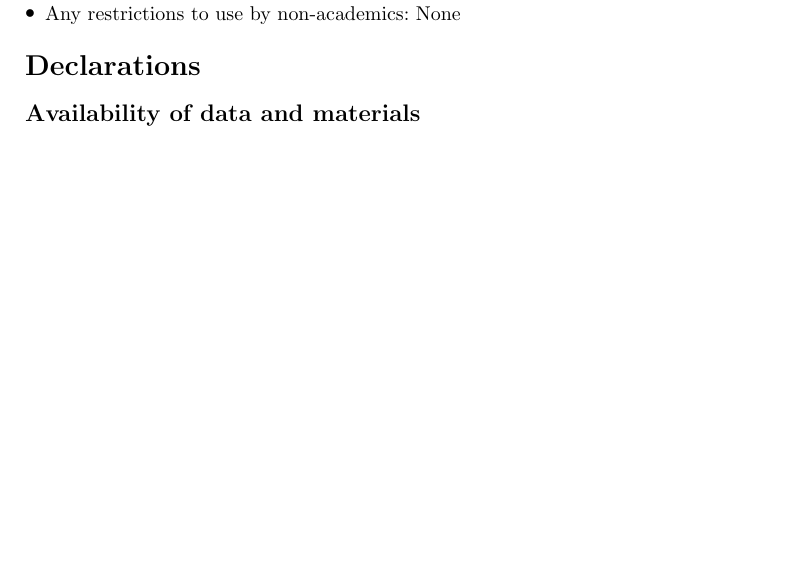
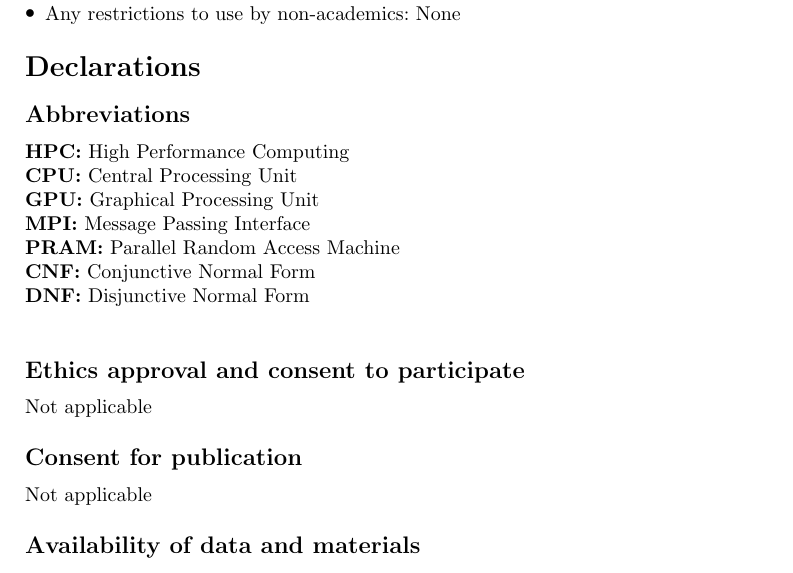
Before and after one commit to asmelko/mabossg-paper, a LaTeX paper (Article.tex): part of page 14 of 16 before the commit and part of page 14 of 17 after it, cut so that both start at the same text, the shorter picture padded with empty space. Compiled offline with pdfLaTeX.

Commit message:
Added abreviations, ethics aproval, consent for publication

```diff
--- a/Article.tex
+++ b/Article.tex
@@ -494,6 +494,20 @@ In the long term, easier optimization paths might lead to sufficiently good resu
 \section*{Declarations}
 
 % Some journals require declarations to be submitted in a standardised format. Please check the Instructions for Authors of the journal to which you are submitting to see if you need to complete this section. If yes, your manuscript must contain the following sections under the heading `Declarations':
+\subsection*{Abbreviations}
+\textbf{HPC:} High Performance Computing\\
+\textbf{CPU:} Central Processing Unit\\
+\textbf{GPU:} Graphical Processing Unit\\
+\textbf{MPI:} Message Passing Interface\\
+\textbf{PRAM:} Parallel Random Access Machine\\
+\textbf{CNF:} Conjunctive Normal Form\\
+\textbf{DNF:} Disjunctive Normal Form\\
+
+\subsection*{Ethics approval and consent to participate}
+Not applicable
+
+\subsection*{Consent for publication}
+Not applicable
 
 \subsection*{Availability of data and materials}
 
```
